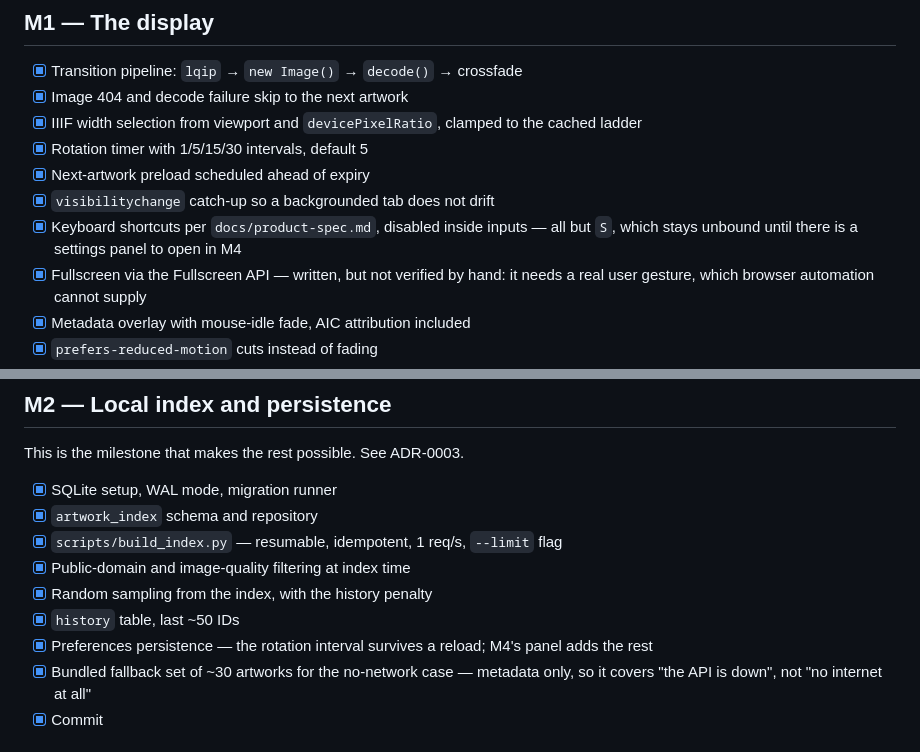
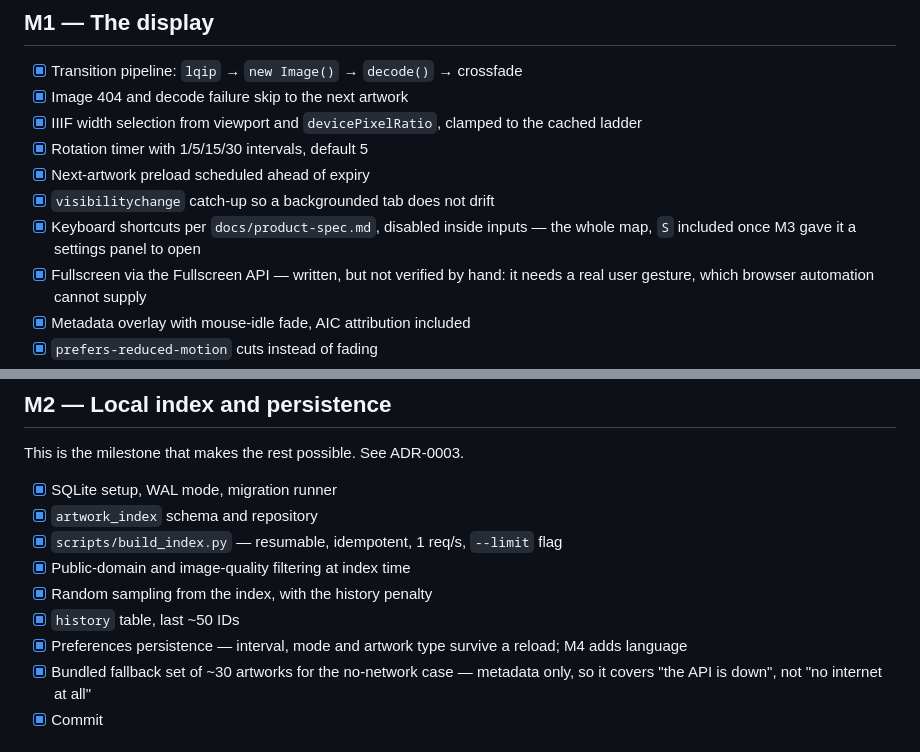
Before and after one commit to czajkarol/vitrine, a Markdown page: docs/roadmap.md, 2 parts joined by grey strips. Drawn GitHub-style.

Commit message:
Correct two roadmap notes overtaken by M3
`S` is bound now that the settings panel exists, and preferences cover mode and artwork
type as well as the interval. Both notes described the state before M3 landed.

Co-Authored-By: Claude Opus 5 <noreply@anthropic.com>
Claude-Session: https://claude.ai/code/session_01DjnNr3m5tuRrBRGX2FJMYD

```diff
--- a/docs/roadmap.md
+++ b/docs/roadmap.md
@@ -31,8 +31,8 @@ The goal is one real artwork on screen, fetched over the network, in a browser.
 - [x] Rotation timer with 1/5/15/30 intervals, default 5
 - [x] Next-artwork preload scheduled ahead of expiry
 - [x] `visibilitychange` catch-up so a backgrounded tab does not drift
-- [x] Keyboard shortcuts per `docs/product-spec.md`, disabled inside inputs — all but `S`,
-      which stays unbound until there is a settings panel to open in M4
+- [x] Keyboard shortcuts per `docs/product-spec.md`, disabled inside inputs — the whole map,
+      `S` included once M3 gave it a settings panel to open
 - [x] Fullscreen via the Fullscreen API — written, but not verified by hand: it needs a real
       user gesture, which browser automation cannot supply
 - [x] Metadata overlay with mouse-idle fade, AIC attribution included
@@ -49,7 +49,7 @@ This is the milestone that makes the rest possible. See ADR-0003.
 - [x] Public-domain and image-quality filtering at index time
 - [x] Random sampling from the index, with the history penalty
 - [x] `history` table, last ~50 IDs
-- [x] Preferences persistence — the rotation interval survives a reload; M4's panel adds the rest
+- [x] Preferences persistence — interval, mode and artwork type survive a reload; M4 adds language
 - [x] Bundled fallback set of ~30 artworks for the no-network case — metadata only, so it
       covers "the API is down", not "no internet at all"
 - [x] Commit
```
